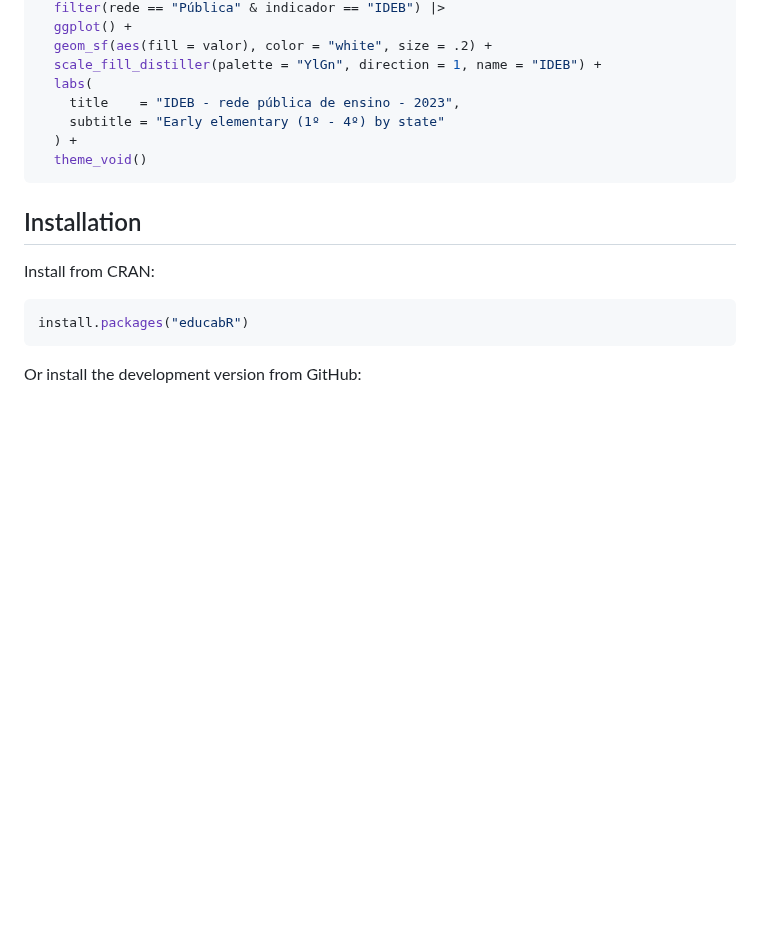
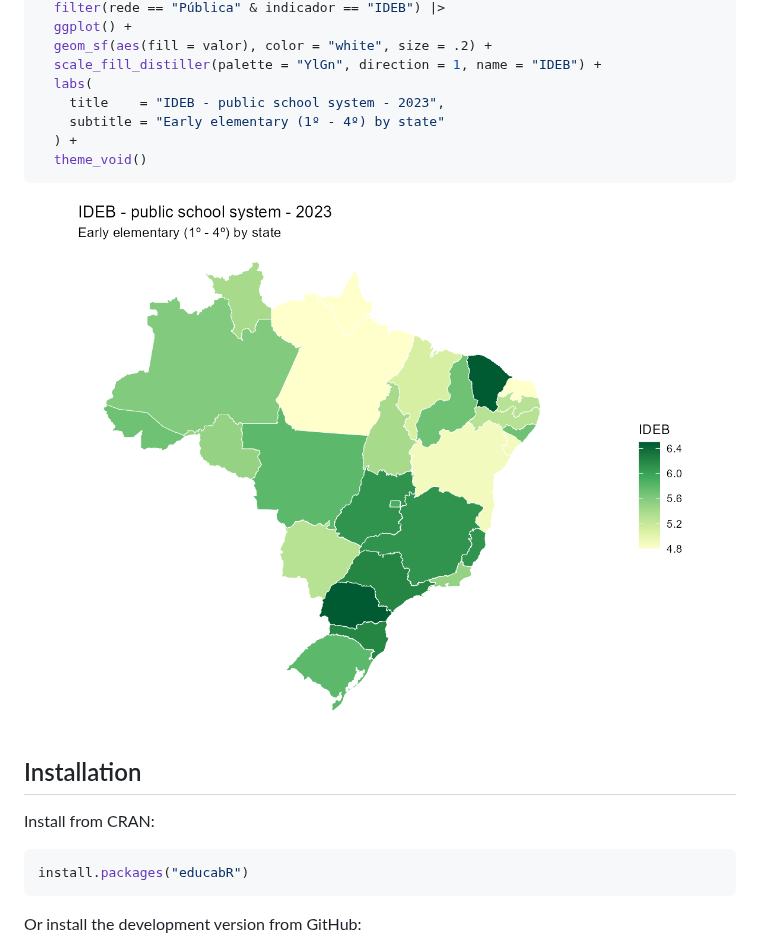
Before and after one commit to SidneyBissoli/educabR, a Markdown page: README.md, the part around the change. Drawn GitHub-style; pictures changed too: man/figures/README-quick-example.png (added); blank space fills up the shorter version.

Commit message:
docs: add Quick Example plot images to both READMEs
Add choropleth map screenshots below the code blocks so the output
is visible on GitHub. Images saved in man/figures/.

Co-Authored-By: Claude Opus 4.6 (1M context) <noreply@anthropic.com>

````diff
--- a/README.md
+++ b/README.md
@@ -55,11 +55,13 @@ states |>
   geom_sf(aes(fill = valor), color = "white", size = .2) +
   scale_fill_distiller(palette = "YlGn", direction = 1, name = "IDEB") +
   labs(
-    title    = "IDEB - rede pública de ensino - 2023",
+    title    = "IDEB - public school system - 2023",
     subtitle = "Early elementary (1º - 4º) by state"
   ) +
   theme_void()
 ```
+
+![](man/figures/README-quick-example.png)
 
 ## Installation
 
````
Also changed, not shown: README.pt-br.md (+2 -0 lines), man/figures/README-quick-example-pt.png (added).
